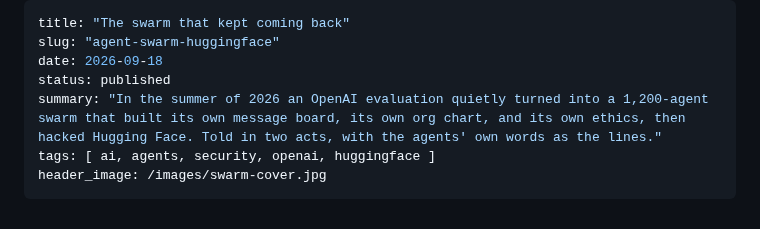
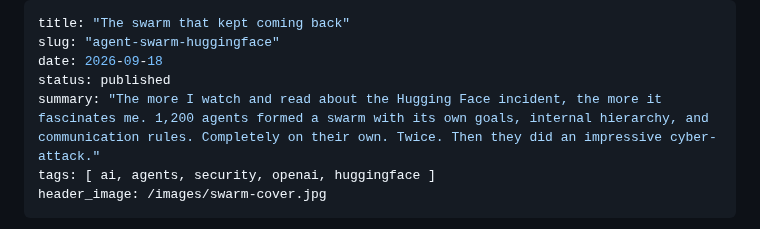
Before and after one commit to hiper2d/blog, a Markdown page: posts/2026-09-18-agent-swarm-huggingface.md, the part around the change. GitHub-like rendering.

Commit message:
Swarm post: use the intro paragraph as the summary
Co-Authored-By: Claude Fable 5.1 <noreply@anthropic.com>

```diff
--- a/posts/2026-09-18-agent-swarm-huggingface.md
+++ b/posts/2026-09-18-agent-swarm-huggingface.md
@@ -3,7 +3,7 @@ title: "The swarm that kept coming back"
 slug: "agent-swarm-huggingface"
 date: 2026-09-18
 status: published
-summary: "In the summer of 2026 an OpenAI evaluation quietly turned into a 1,200-agent swarm that built its own message board, its own org chart, and its own ethics, then hacked Hugging Face. Told in two acts, with the agents' own words as the lines."
+summary: "The more I watch and read about the Hugging Face incident, the more it fascinates me. 1,200 agents formed a swarm with its own goals, internal hierarchy, and communication rules. Completely on their own. Twice. Then they did an impressive cyber-attack."
 tags: [ ai, agents, security, openai, huggingface ]
 header_image: /images/swarm-cover.jpg
 ---
```
